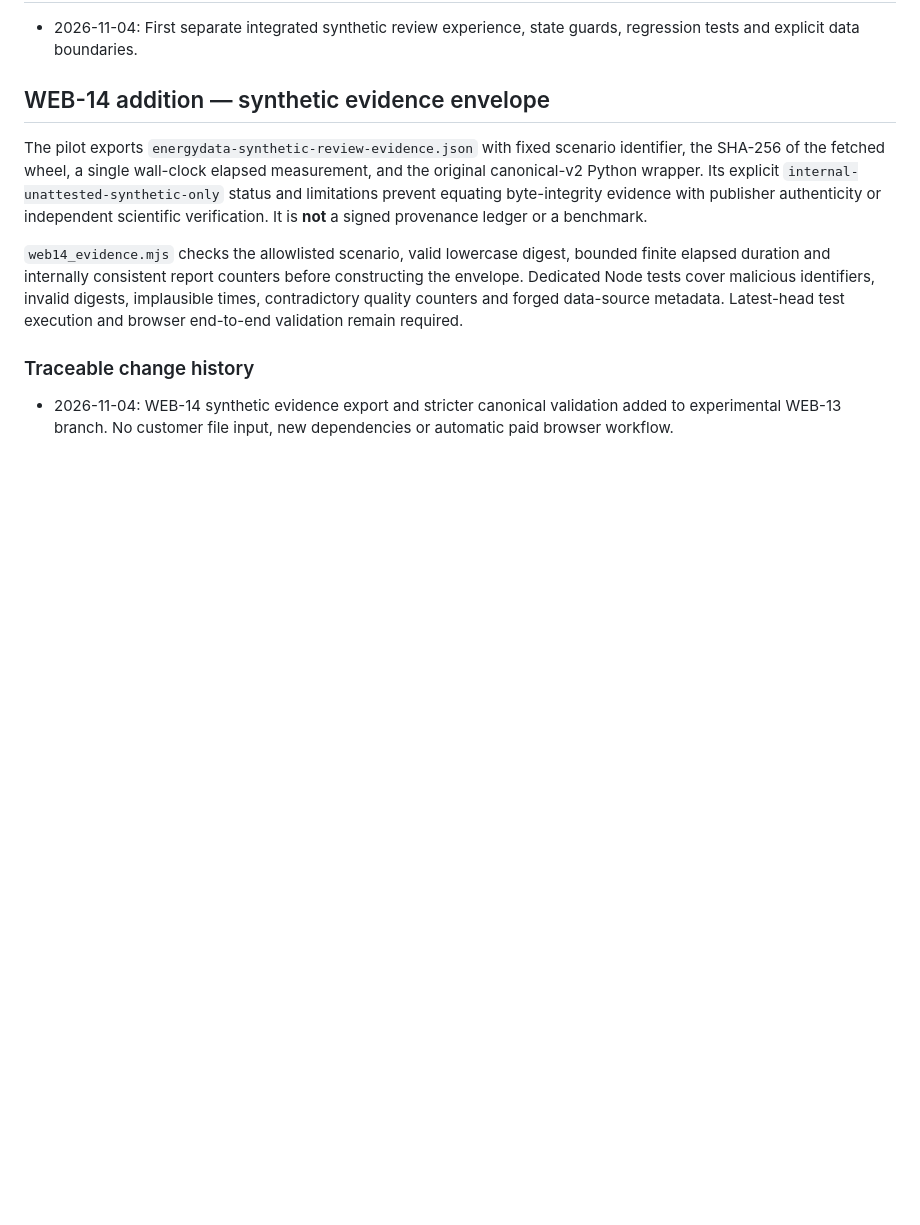
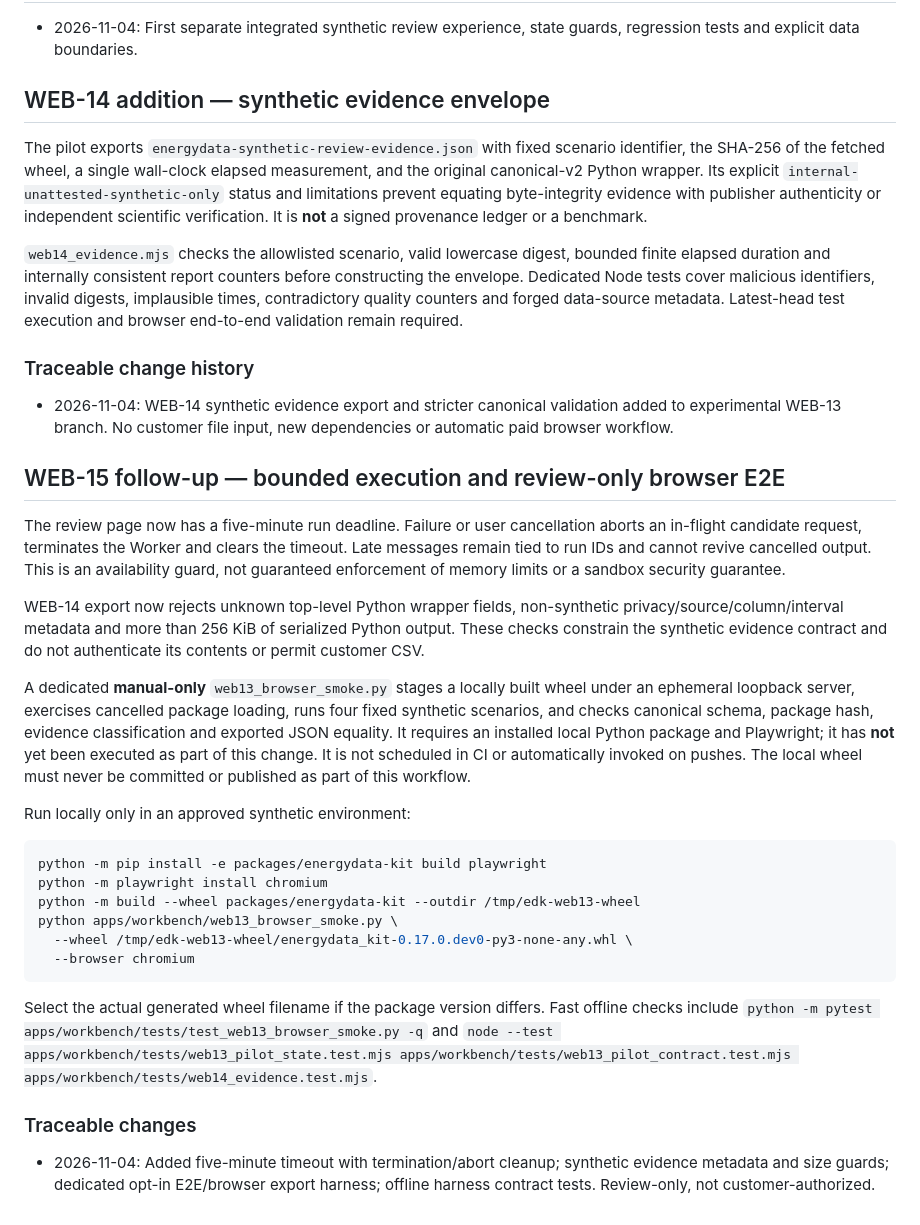
Before and after one commit to PederFalkman/opensource, a Markdown page: apps/workbench/WEB13_SYNTHETIC_REVIEW.md, the part around the change. Rendered like a GitHub page; blank space fills up the shorter version.

Commit message:
docs(WEB-13/15): document bounded pilot, manual E2E and verification gates

````diff
--- a/apps/workbench/WEB13_SYNTHETIC_REVIEW.md
+++ b/apps/workbench/WEB13_SYNTHETIC_REVIEW.md
@@ -32,3 +32,27 @@ The pilot exports `energydata-synthetic-review-evidence.json` with fixed scenari
 
 ### Traceable change history
 - 2026-11-04: WEB-14 synthetic evidence export and stricter canonical validation added to experimental WEB-13 branch. No customer file input, new dependencies or automatic paid browser workflow.
+
+## WEB-15 follow-up — bounded execution and review-only browser E2E
+
+The review page now has a five-minute run deadline. Failure or user cancellation aborts an in-flight candidate request, terminates the Worker and clears the timeout. Late messages remain tied to run IDs and cannot revive cancelled output. This is an availability guard, not guaranteed enforcement of memory limits or a sandbox security guarantee.
+
+WEB-14 export now rejects unknown top-level Python wrapper fields, non-synthetic privacy/source/column/interval metadata and more than 256 KiB of serialized Python output. These checks constrain the synthetic evidence contract and do not authenticate its contents or permit customer CSV.
+
+A dedicated **manual-only** `web13_browser_smoke.py` stages a locally built wheel under an ephemeral loopback server, exercises cancelled package loading, runs four fixed synthetic scenarios, and checks canonical schema, package hash, evidence classification and exported JSON equality. It requires an installed local Python package and Playwright; it has **not** yet been executed as part of this change. It is not scheduled in CI or automatically invoked on pushes. The local wheel must never be committed or published as part of this workflow.
+
+Run locally only in an approved synthetic environment:
+
+```bash
+python -m pip install -e packages/energydata-kit build playwright
+python -m playwright install chromium
+python -m build --wheel packages/energydata-kit --outdir /tmp/edk-web13-wheel
+python apps/workbench/web13_browser_smoke.py \
+  --wheel /tmp/edk-web13-wheel/energydata_kit-0.17.0.dev0-py3-none-any.whl \
+  --browser chromium
+```
+
+Select the actual generated wheel filename if the package version differs. Fast offline checks include `python -m pytest apps/workbench/tests/test_web13_browser_smoke.py -q` and `node --test apps/workbench/tests/web13_pilot_state.test.mjs apps/workbench/tests/web13_pilot_contract.test.mjs apps/workbench/tests/web14_evidence.test.mjs`.
+
+### Traceable changes
+- 2026-11-04: Added five-minute timeout with termination/abort cleanup; synthetic evidence metadata and size guards; dedicated opt-in E2E/browser export harness; offline harness contract tests. Review-only, not customer-authorized.
````
